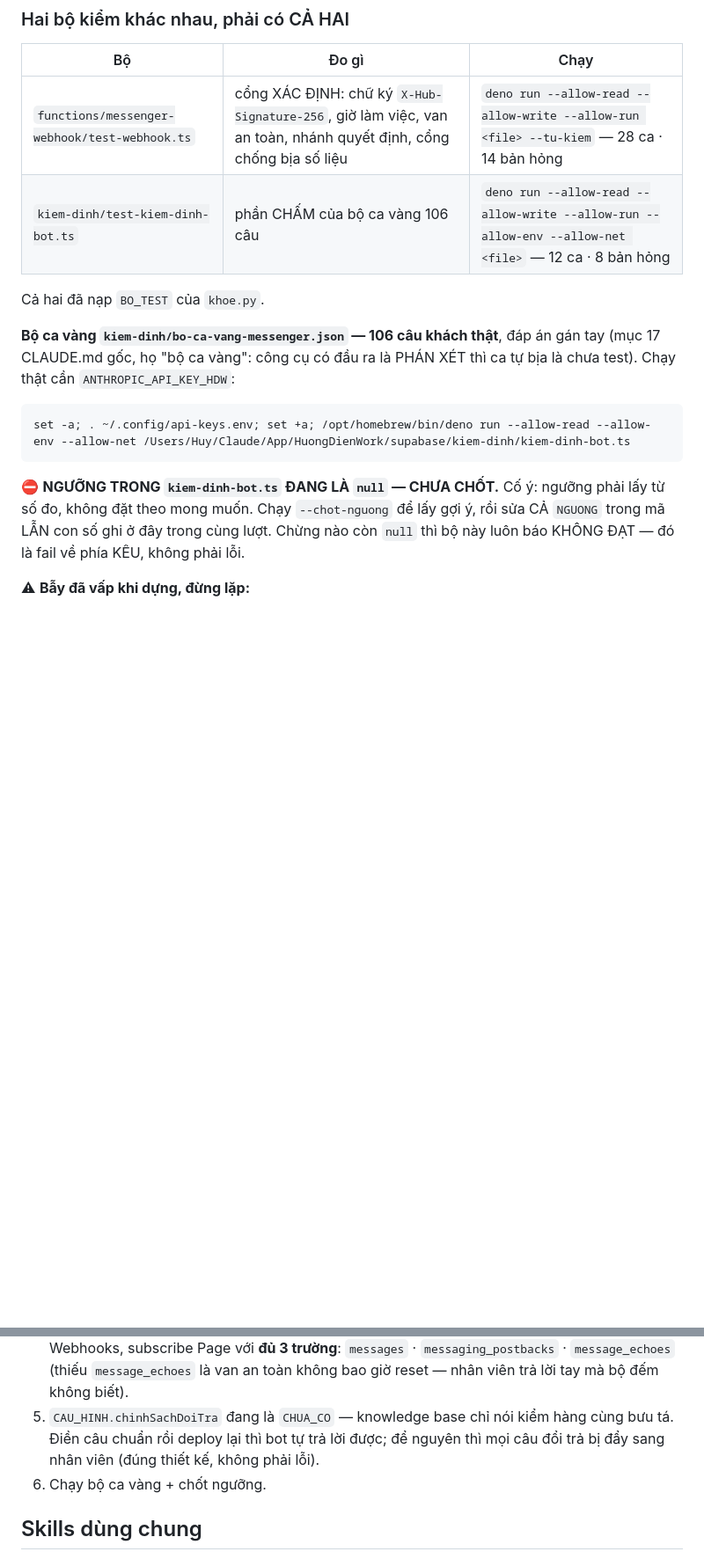
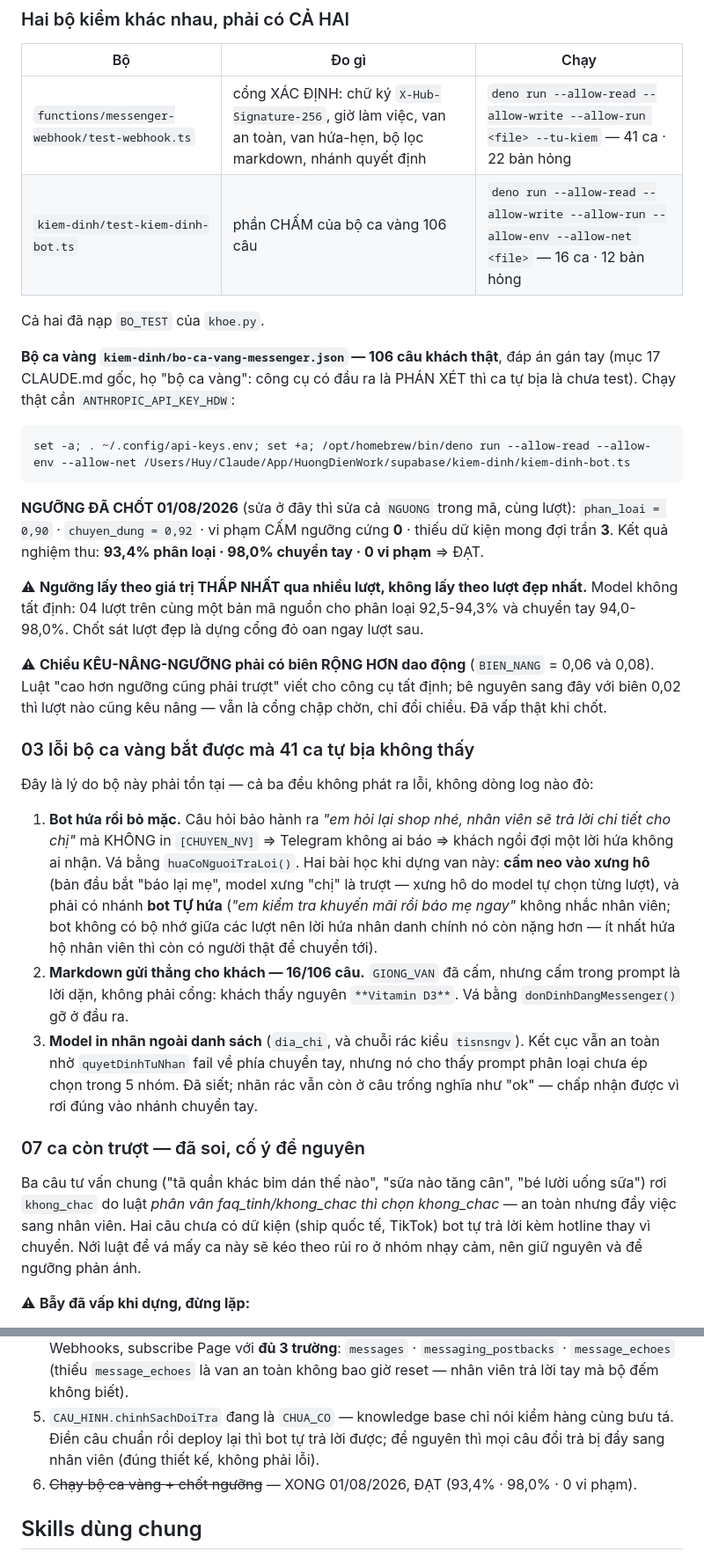
Before and after one commit to huyneo1101-dotcom/huongdien-work, a Markdown page: CLAUDE.md, 2 parts joined by grey strips. Shown at 88% size. Rendered like a GitHub page; blank space fills up the shorter version.

Commit message:
Chatbot Messenger: chay bo ca vang, va 3 loi cam, chot nguong 93.4%/98.0%

````diff
--- a/CLAUDE.md
+++ b/CLAUDE.md
@@ -134,8 +134,8 @@ vào nhánh CHUYỂN TAY.** Fail về phía để người thật trả lời, k
 
 | Bộ | Đo gì | Chạy |
 |---|---|---|
-| `functions/messenger-webhook/test-webhook.ts` | cổng XÁC ĐỊNH: chữ ký `X-Hub-Signature-256`, giờ làm việc, van an toàn, nhánh quyết định, cổng chống bịa số liệu | `deno run --allow-read --allow-write --allow-run <file> --tu-kiem` — 28 ca · 14 bản hỏng |
-| `kiem-dinh/test-kiem-dinh-bot.ts` | phần CHẤM của bộ ca vàng 106 câu | `deno run --allow-read --allow-write --allow-run --allow-env --allow-net <file>` — 12 ca · 8 bản hỏng |
+| `functions/messenger-webhook/test-webhook.ts` | cổng XÁC ĐỊNH: chữ ký `X-Hub-Signature-256`, giờ làm việc, van an toàn, van hứa-hẹn, bộ lọc markdown, nhánh quyết định | `deno run --allow-read --allow-write --allow-run <file> --tu-kiem` — 41 ca · 22 bản hỏng |
+| `kiem-dinh/test-kiem-dinh-bot.ts` | phần CHẤM của bộ ca vàng 106 câu | `deno run --allow-read --allow-write --allow-run --allow-env --allow-net <file>` — 16 ca · 12 bản hỏng |
 
 Cả hai đã nạp `BO_TEST` của `khoe.py`.
 
@@ -147,10 +147,44 @@ test). Chạy thật cần `ANTHROPIC_API_KEY_HDW`:
 set -a; . ~/.config/api-keys.env; set +a; /opt/homebrew/bin/deno run --allow-read --allow-env --allow-net /Users/Huy/Claude/App/HuongDienWork/supabase/kiem-dinh/kiem-dinh-bot.ts
 ```
 
-⛔ **NGƯỠNG TRONG `kiem-dinh-bot.ts` ĐANG LÀ `null` — CHƯA CHỐT.** Cố ý: ngưỡng phải lấy từ
-số đo, không đặt theo mong muốn. Chạy `--chot-nguong` để lấy gợi ý, rồi sửa CẢ `NGUONG` trong
-mã LẪN con số ghi ở đây trong cùng lượt. Chừng nào còn `null` thì bộ này luôn báo KHÔNG ĐẠT —
-đó là fail về phía KÊU, không phải lỗi.
+**NGƯỠNG ĐÃ CHỐT 01/08/2026** (sửa ở đây thì sửa cả `NGUONG` trong mã, cùng lượt):
+`phan_loai = 0,90` · `chuyen_dung = 0,92` · vi phạm CẤM ngưỡng cứng **0** · thiếu dữ kiện
+mong đợi trần **3**. Kết quả nghiệm thu: **93,4% phân loại · 98,0% chuyển tay · 0 vi phạm** ⇒ ĐẠT.
+
+⚠ **Ngưỡng lấy theo giá trị THẤP NHẤT qua nhiều lượt, không lấy theo lượt đẹp nhất.** Model
+không tất định: 04 lượt trên cùng một bản mã nguồn cho phân loại 92,5-94,3% và chuyển tay
+94,0-98,0%. Chốt sát lượt đẹp là dựng cổng đỏ oan ngay lượt sau.
+
+⚠ **Chiều KÊU-NÂNG-NGƯỠNG phải có biên RỘNG HƠN dao động** (`BIEN_NANG` = 0,06 và 0,08). Luật
+"cao hơn ngưỡng cũng phải trượt" viết cho công cụ tất định; bê nguyên sang đây với biên 0,02
+thì lượt nào cũng kêu nâng — vẫn là cổng chập chờn, chỉ đổi chiều. Đã vấp thật khi chốt.
+
+### 03 lỗi bộ ca vàng bắt được mà 41 ca tự bịa không thấy
+
+Đây là lý do bộ này phải tồn tại — cả ba đều không phát ra lỗi, không dòng log nào đỏ:
+
+1. **Bot hứa rồi bỏ mặc.** Câu hỏi bảo hành ra *"em hỏi lại shop nhé, nhân viên sẽ trả lời
+   chi tiết cho chị"* mà KHÔNG in `[CHUYEN_NV]` ⇒ Telegram không ai báo ⇒ khách ngồi đợi một
+   lời hứa không ai nhận. Vá bằng `huaCoNguoiTraLoi()`. Hai bài học khi dựng van này:
+   **cấm neo vào xưng hô** (bản đầu bắt "báo lại mẹ", model xưng "chị" là trượt — xưng hô do
+   model tự chọn từng lượt), và phải có nhánh **bot TỰ hứa** (*"em kiểm tra khuyến mãi rồi báo
+   mẹ ngay"* không nhắc nhân viên; bot không có bộ nhớ giữa các lượt nên lời hứa nhân danh
+   chính nó còn nặng hơn — ít nhất hứa hộ nhân viên thì còn có người thật để chuyển tới).
+2. **Markdown gửi thẳng cho khách — 16/106 câu.** `GIONG_VAN` đã cấm, nhưng cấm trong prompt
+   là lời dặn, không phải cổng: khách thấy nguyên `**Vitamin D3**`. Vá bằng
+   `donDinhDangMessenger()` gỡ ở đầu ra.
+3. **Model in nhãn ngoài danh sách** (`dia_chi`, và chuỗi rác kiểu `tisnsngv`). Kết cục vẫn an
+   toàn nhờ `quyetDinhTuNhan` fail về phía chuyển tay, nhưng nó cho thấy prompt phân loại chưa
+   ép chọn trong 5 nhóm. Đã siết; nhãn rác vẫn còn ở câu trống nghĩa như "ok" — chấp nhận
+   được vì rơi đúng vào nhánh chuyển tay.
+
+### 07 ca còn trượt — đã soi, cố ý để nguyên
+
+Ba câu tư vấn chung ("tã quần khác bỉm dán thế nào", "sữa nào tăng cân", "bé lười uống sữa")
+rơi `khong_chac` do luật *phân vân faq_tinh/khong_chac thì chọn khong_chac* — an toàn nhưng
+đẩy việc sang nhân viên. Hai câu chưa có dữ kiện (ship quốc tế, TikTok) bot tự trả lời kèm
+hotline thay vì chuyển. Nới luật để vá mấy ca này sẽ kéo theo rủi ro ở nhóm nhạy cảm, nên giữ
+nguyên và để ngưỡng phản ánh.
 
 ⚠ **Bẫy đã vấp khi dựng, đừng lặp:**
 - **Bảng `BAN_HONG` phải ở FILE RIÊNG.** Đặt chung file với mã nó nhắm tới thì chuỗi neo tự
@@ -179,7 +213,7 @@ mã LẪN con số ghi ở đây trong cùng lượt. Chừng nào còn `null` t
 5. `CAU_HINH.chinhSachDoiTra` đang là `CHUA_CO` — knowledge base chỉ nói kiểm hàng cùng bưu
    tá. Điền câu chuẩn rồi deploy lại thì bot tự trả lời được; để nguyên thì mọi câu đổi trả
    bị đẩy sang nhân viên (đúng thiết kế, không phải lỗi).
-6. Chạy bộ ca vàng + chốt ngưỡng.
+6. ~~Chạy bộ ca vàng + chốt ngưỡng~~ — XONG 01/08/2026, ĐẠT (93,4% · 98,0% · 0 vi phạm).
 
 ## Skills dùng chung
 Repo có `.claude/skills/` (11 skill từ plugin vibe-pwa-kit): bigfile-nav, data-backup, deploy-static, doc-single-file-app, local-store, lock-static-app, pwa-healthcheck, scaffold-vibe-pwa, supabase-sync, theme-pack, web-push.
````
